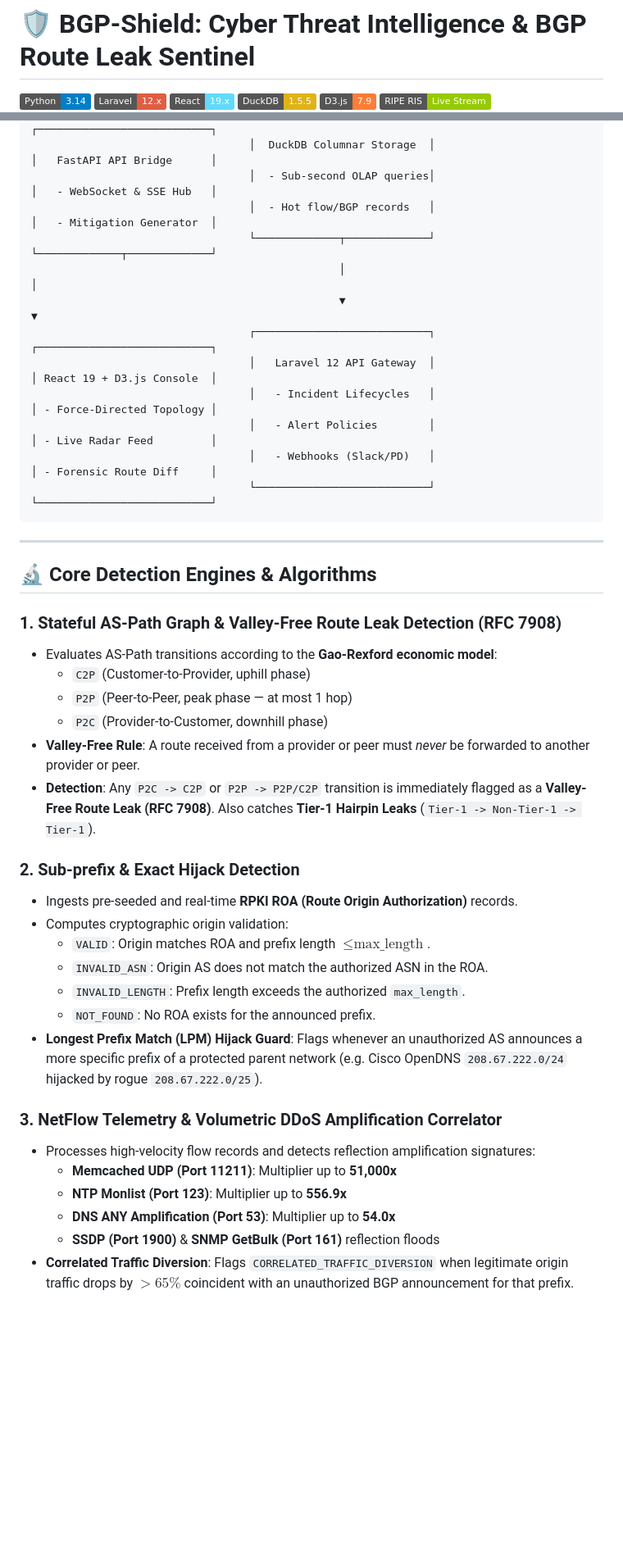
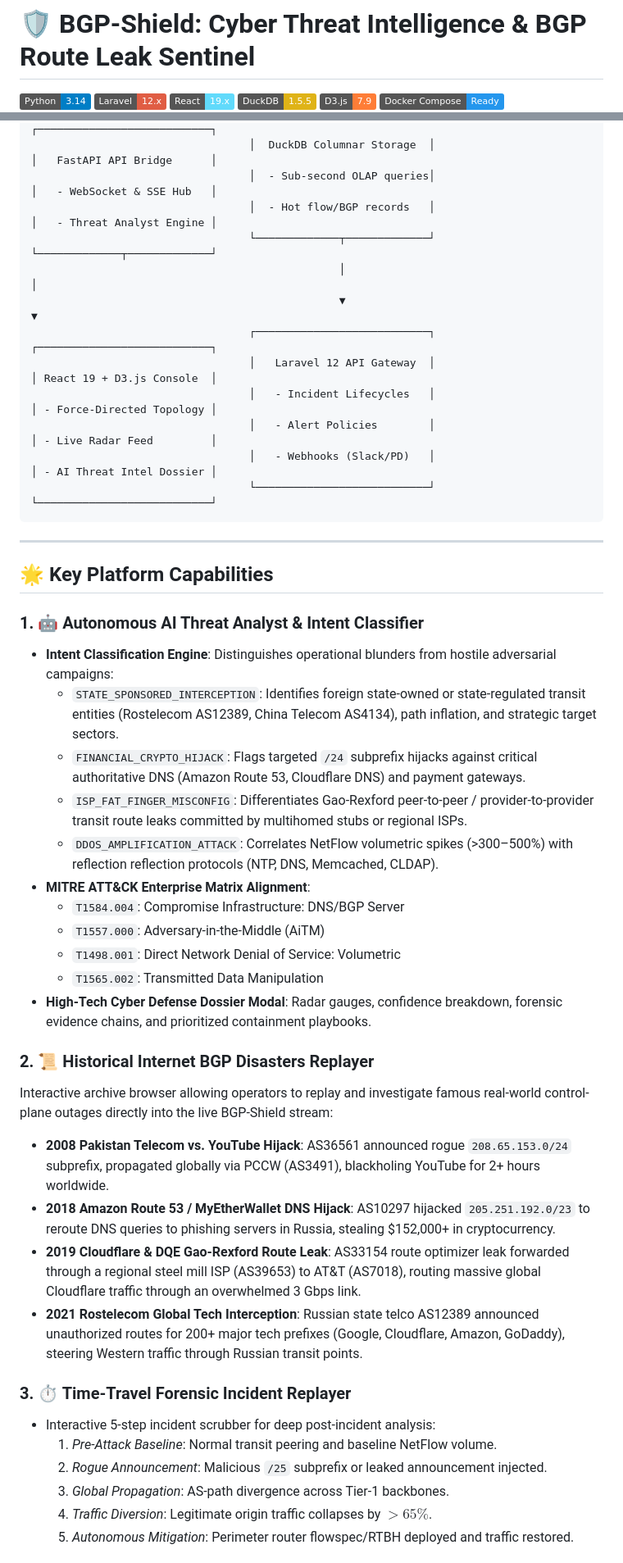
Before and after one commit to SadeepSachintha/BGP-Shield, a Markdown page: README.md, 2 parts joined by grey strips. Shown at 82% size. Drawn GitHub-style; badges without logos; blank space fills up the shorter version.

````diff
--- a/README.md
+++ b/README.md
@@ -5,5 +5,6 @@
 [![React 19](https://img.shields.io/badge/React-19.x-61dafb.svg?logo=react&logoColor=black)](https://react.dev/)
 [![DuckDB](https://img.shields.io/badge/DuckDB-1.5.5-yellow.svg?logo=duckdb&logoColor=black)](https://duckdb.org/)
 [![D3.js](https://img.shields.io/badge/D3.js-7.9-orange.svg?logo=d3.js&logoColor=white)](https://d3js.org/)
+[![Docker Compose](https://img.shields.io/badge/Docker_Compose-Ready-2496ED.svg?logo=docker&logoColor=white)](https://www.docker.com/)
 [![RIPE RIS Live](https://img.shields.io/badge/RIPE_RIS-Live_Stream-green.svg)](https://ris-live.ripe.net/)
 [![RFC 7908](https://img.shields.io/badge/RFC-7908_Route_Leaks-purple.svg)](https://datatracker.ietf.org/doc/html/rfc7908)
@@ -45,7 +49,7 @@ Autonomous Systems (ASNs), cloud hosting providers, and fintechs suffer catastro
                                   ┌───────────────────────────┐                              ┌───────────────────────────┐
                                   │  DuckDB Columnar Storage  │                              │   FastAPI API Bridge      │
                                   │  - Sub-second OLAP queries│                              │   - WebSocket & SSE Hub   │
-                                  │  - Hot flow/BGP records   │                              │   - Mitigation Generator  │
+                                  │  - Hot flow/BGP records   │                              │   - Threat Analyst Engine │
                                   └─────────────┬─────────────┘                              └─────────────┬─────────────┘
                                                 │                                                          │
                                                 ▼                                                          ▼
@@ -53,36 +57,39 @@ Autonomous Systems (ASNs), cloud hosting providers, and fintechs suffer catastro
                                   │   Laravel 12 API Gateway  │                              │ React 19 + D3.js Console  │
                                   │   - Incident Lifecycles   │                              │ - Force-Directed Topology │
                                   │   - Alert Policies        │                              │ - Live Radar Feed         │
-                                  │   - Webhooks (Slack/PD)   │                              │ - Forensic Route Diff     │
+                                  │   - Webhooks (Slack/PD)   │                              │ - AI Threat Intel Dossier │
                                   └───────────────────────────┘                              └───────────────────────────┘
 ```
 
 ---
 
-## 🔬 Core Detection Engines & Algorithms
+## 🌟 Key Platform Capabilities
 
-### 1. Stateful AS-Path Graph & Valley-Free Route Leak Detection (RFC 7908)
-- Evaluates AS-Path transitions according to the **Gao-Rexford economic model**:
-  - `C2P` (Customer-to-Provider, uphill phase)
-  - `P2P` (Peer-to-Peer, peak phase — at most 1 hop)
-  - `P2C` (Provider-to-Customer, downhill phase)
-- **Valley-Free Rule**: A route received from a provider or peer must *never* be forwarded to another provider or peer.
-- **Detection**: Any `P2C -> C2P` or `P2P -> P2P/C2P` transition is immediately flagged as a **Valley-Free Route Leak (RFC 7908)**. Also catches **Tier-1 Hairpin Leaks** (`Tier-1 -> Non-Tier-1 -> Tier-1`).
+### 1. 🤖 Autonomous AI Threat Analyst & Intent Classifier
+- **Intent Classification Engine**: Distinguishes operational blunders from hostile adversarial campaigns:
+  - `STATE_SPONSORED_INTERCEPTION`: Identifies foreign state-owned or state-regulated transit entities (Rostelecom AS12389, China Telecom AS4134), path inflation, and strategic target sectors.
+  - `FINANCIAL_CRYPTO_HIJACK`: Flags targeted `/24` subprefix hijacks against critical authoritative DNS (Amazon Route 53, Cloudflare DNS) and payment gateways.
+  - `ISP_FAT_FINGER_MISCONFIG`: Differentiates Gao-Rexford peer-to-peer / provider-to-provider transit route leaks committed by multihomed stubs or regional ISPs.
+  - `DDOS_AMPLIFICATION_ATTACK`: Correlates NetFlow volumetric spikes (>300–500%) with reflection reflection protocols (NTP, DNS, Memcached, CLDAP).
+- **MITRE ATT&CK Enterprise Matrix Alignment**:
+  - `T1584.004`: Compromise Infrastructure: DNS/BGP Server
+  - `T1557.000`: Adversary-in-the-Middle (AiTM)
+  - `T1498.001`: Direct Network Denial of Service: Volumetric
+  - `T1565.002`: Transmitted Data Manipulation
+- **High-Tech Cyber Defense Dossier Modal**: Radar gauges, confidence breakdown, forensic evidence chains, and prioritized containment playbooks.
 
-### 2. Sub-prefix & Exact Hijack Detection
-- Ingests pre-seeded and real-time **RPKI ROA (Route Origin Authorization)** records.
-- Computes cryptographic origin validation:
-  - `VALID`: Origin matches ROA and prefix length $\le \text{max\_length}$.
-  - `INVALID_ASN`: Origin AS does not match the authorized ASN in the ROA.
-  - `INVALID_LENGTH`: Prefix length exceeds the authorized `max_length`.
-  - `NOT_FOUND`: No ROA exists for the announced prefix.
-- **Longest Prefix Match (LPM) Hijack Guard**: Flags whenever an unauthorized AS announces a more specific prefix of a protected parent network (e.g. Cisco OpenDNS `208.67.222.0/24` hijacked by rogue `208.67.222.0/25`).
+### 2. 📜 Historical Internet BGP Disasters Replayer
+Interactive archive browser allowing operators to replay and investigate famous real-world control-plane outages directly into the live BGP-Shield stream:
+- **2008 Pakistan Telecom vs. YouTube Hijack**: AS36561 announced rogue `208.65.153.0/24` subprefix, propagated globally via PCCW (AS3491), blackholing YouTube for 2+ hours worldwide.
+- **2018 Amazon Route 53 / MyEtherWallet DNS Hijack**: AS10297 hijacked `205.251.192.0/23` to reroute DNS queries to phishing servers in Russia, stealing $152,000+ in cryptocurrency.
+- **2019 Cloudflare & DQE Gao-Rexford Route Leak**: AS33154 route optimizer leak forwarded through a regional steel mill ISP (AS39653) to AT&T (AS7018), routing massive global Cloudflare traffic through an overwhelmed 3 Gbps link.
+- **2021 Rostelecom Global Tech Interception**: Russian state telco AS12389 announced unauthorized routes for 200+ major tech prefixes (Google, Cloudflare, Amazon, GoDaddy), steering Western traffic through Russian transit points.
 
-### 3. NetFlow Telemetry & Volumetric DDoS Amplification Correlator
-- Processes high-velocity flow records and detects reflection amplification signatures:
-  - **Memcached UDP (Port 11211)**: Multiplier up to **51,000x**
-  - **NTP Monlist (Port 123)**: Multiplier up to **556.9x**
-  - **DNS ANY Amplification (Port 53)**: Multiplier up to **54.0x**
-  - **SSDP (Port 1900)** & **SNMP GetBulk (Port 161)** reflection floods
-- **Correlated Traffic Diversion**: Flags `CORRELATED_TRAFFIC_DIVERSION` when legitimate origin traffic drops by $>65\%$ coincident with an unauthorized BGP announcement for that prefix.
+### 3. ⏱️ Time-Travel Forensic Incident Replayer
+- Interactive 5-step incident scrubber for deep post-incident analysis:
+  1. *Pre-Attack Baseline*: Normal transit peering and baseline NetFlow volume.
+  2. *Rogue Announcement*: Malicious `/25` subprefix or leaked announcement injected.
+  3. *Global Propagation*: AS-path divergence across Tier-1 backbones.
+  4. *Traffic Diversion*: Legitimate origin traffic collapses by $>65\%$.
+  5. *Autonomous Mitigation*: Perimeter router flowspec/RTBH deployed and traffic restored.
 
````
Also changed, not shown: other parts of README.md (+132 -67 lines).
